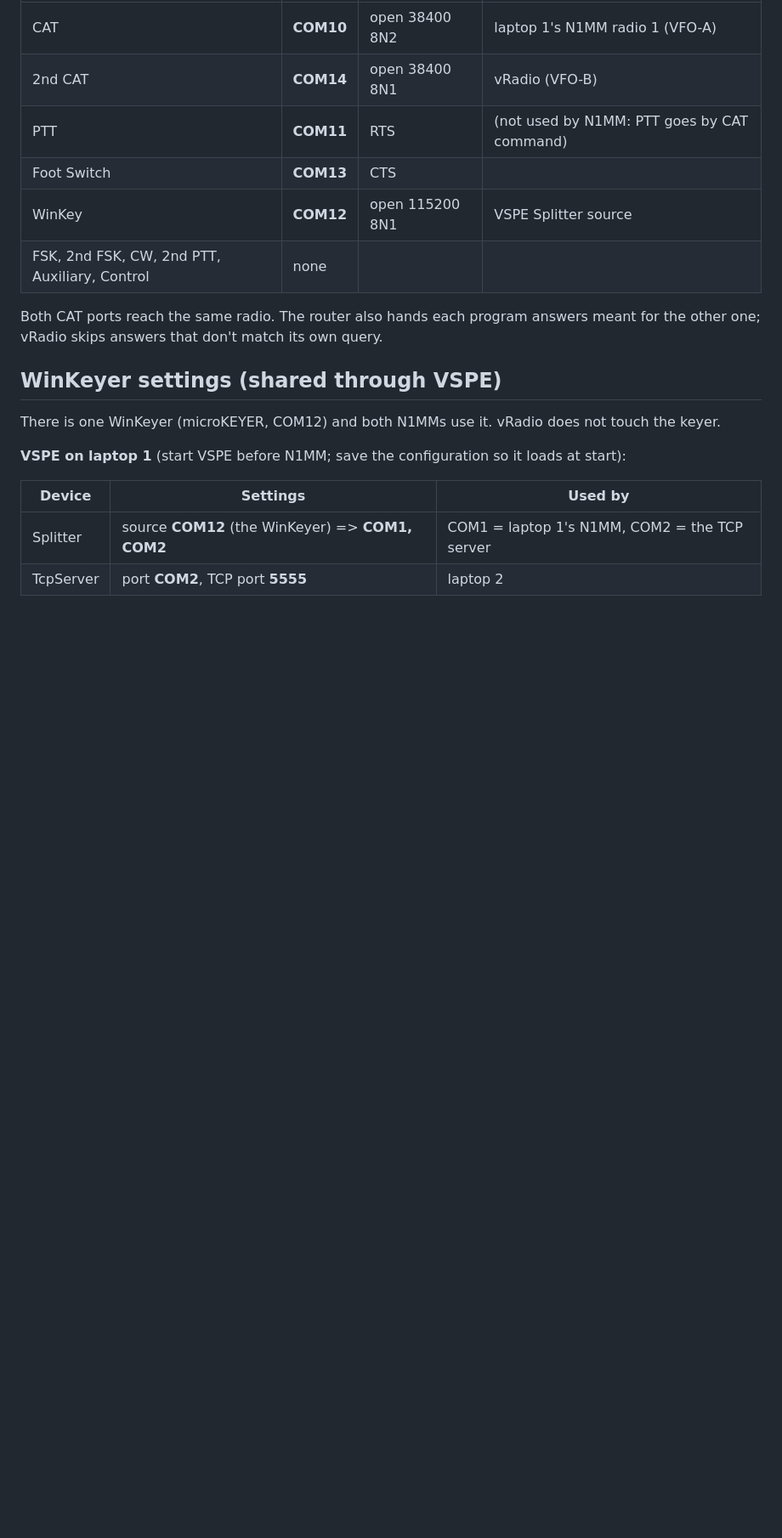
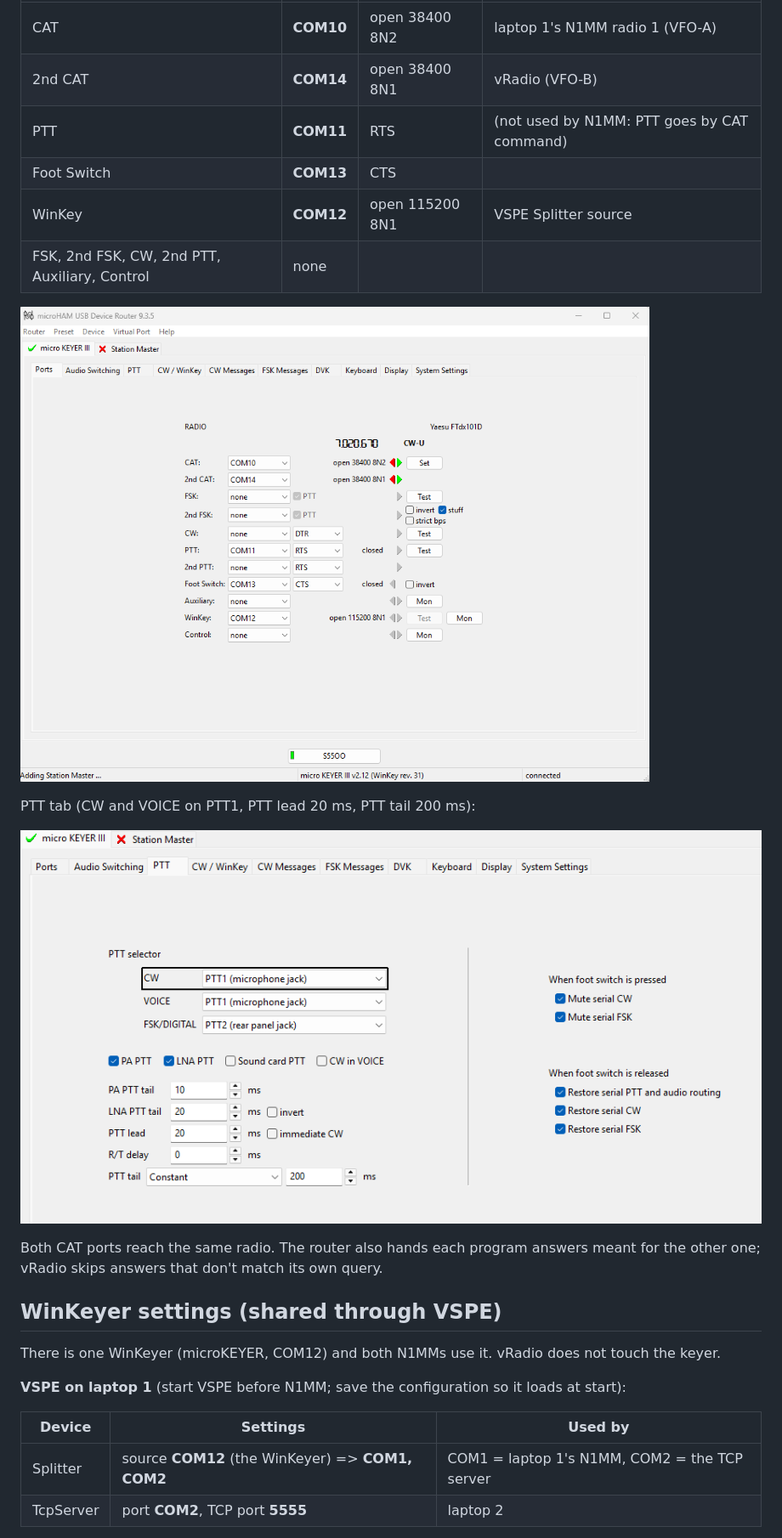
Before and after one commit to s55oo/N1MM_vRadio2, a Markdown page: SETUP_2PC.md, the part around one of its changes. Shown at 85% size. Drawn GitHub-style; pictures changed too: docs/img/microham_ports.png (added), docs/img/microham_ptt.png (added); blank space fills up the shorter version.

```diff
--- a/SETUP_2PC.md
+++ b/SETUP_2PC.md
@@ -68,6 +68,12 @@ microHAM USB Device Router 9.3.5, micro KEYER III firmware v2.12 (WinKey rev. 31
 | WinKey | **COM12** | open 115200 8N1 | VSPE Splitter source |
 | FSK, 2nd FSK, CW, 2nd PTT, Auxiliary, Control | none | | |
 
+![microHAM Router, Ports tab](docs/img/microham_ports.png)
+
+PTT tab (CW and VOICE on PTT1, PTT lead 20 ms, PTT tail 200 ms):
+
+![microHAM Router, PTT tab](docs/img/microham_ptt.png)
+
 Both CAT ports reach the same radio. The router also hands each program answers meant for the
 other one; vRadio skips answers that don't match its own query.
 
```
Also changed, not shown: other parts of SETUP_2PC.md (+10 -0 lines), docs/img/n1mm_laptop1_radio.png (added), docs/img/n1mm_laptop1_winkeyer.png (added), docs/img/vspe_laptop1.png (added), 2 other files.
